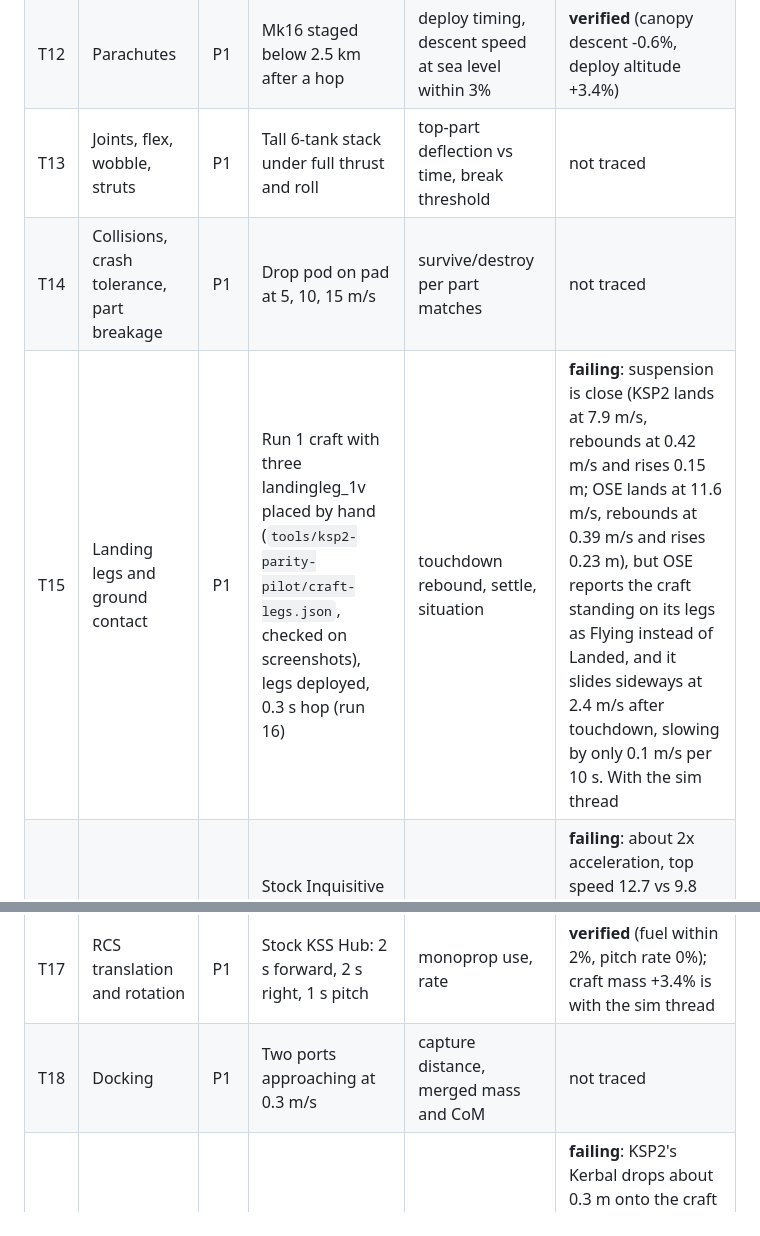
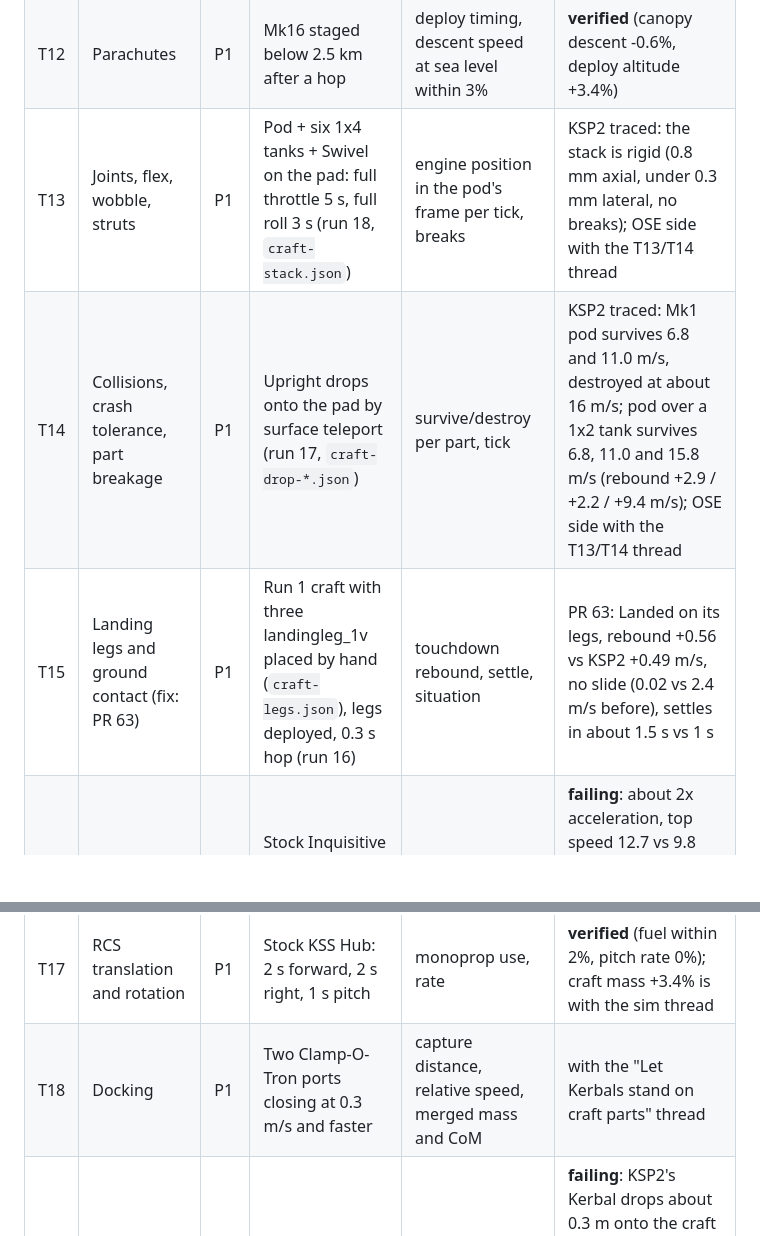
Before and after one commit to unknown201/OpenSpaceExplorer, a Markdown page: docs/ksp2-side-by-side-gaps.md, 2 parts joined by grey strips. Drawn GitHub-style; blank space fills up the shorter version.

Commit message:
Gap report: T13/T14 KSP2 results, T15 fix PR, T18 owner
Co-Authored-By: Claude Opus 5.5 <noreply@anthropic.com>

```diff
--- a/docs/ksp2-side-by-side-gaps.md
+++ b/docs/ksp2-side-by-side-gaps.md
@@ -208,12 +208,12 @@ P2 completeness.
 | T10 | Control surfaces and lift | P1 | Stock jet takeoff roll and pitch-up | lift vs AoA and speed, rotation speed | not traced |
 | T11 | Heating and reentry | P1 | Run 1 craft falling from 127 km at Mach 4.5 (run 11) | hottest part temperature vs altitude | **verified**: peak 392 vs 389 K, 10 km 269 vs 273 K, ground 377 vs 379 K (within 2%; +11 K at 30 km). Ablator not traced |
 | T12 | Parachutes | P1 | Mk16 staged below 2.5 km after a hop | deploy timing, descent speed at sea level within 3% | **verified** (canopy descent -0.6%, deploy altitude +3.4%) |
-| T13 | Joints, flex, wobble, struts | P1 | Tall 6-tank stack under full thrust and roll | top-part deflection vs time, break threshold | not traced |
-| T14 | Collisions, crash tolerance, part breakage | P1 | Drop pod on pad at 5, 10, 15 m/s | survive/destroy per part matches | not traced |
-| T15 | Landing legs and ground contact | P1 | Run 1 craft with three landingleg_1v placed by hand (`tools/ksp2-parity-pilot/craft-legs.json`, checked on screenshots), legs deployed, 0.3 s hop (run 16) | touchdown rebound, settle, situation | **failing**: suspension is close (KSP2 lands at 7.9 m/s, rebounds at 0.42 m/s and rises 0.15 m; OSE lands at 11.6 m/s, rebounds at 0.39 m/s and rises 0.23 m), but OSE reports the craft standing on its legs as Flying instead of Landed, and it slides sideways at 2.4 m/s after touchdown, slowing by only 0.1 m/s per 10 s. With the sim thread |
+| T13 | Joints, flex, wobble, struts | P1 | Pod + six 1x4 tanks + Swivel on the pad: full throttle 5 s, full roll 3 s (run 18, `craft-stack.json`) | engine position in the pod's frame per tick, breaks | KSP2 traced: the stack is rigid (0.8 mm axial, under 0.3 mm lateral, no breaks); OSE side with the T13/T14 thread |
+| T14 | Collisions, crash tolerance, part breakage | P1 | Upright drops onto the pad by surface teleport (run 17, `craft-drop-*.json`) | survive/destroy per part, tick | KSP2 traced: Mk1 pod survives 6.8 and 11.0 m/s, destroyed at about 16 m/s; pod over a 1x2 tank survives 6.8, 11.0 and 15.8 m/s (rebound +2.9 / +2.2 / +9.4 m/s); OSE side with the T13/T14 thread |
+| T15 | Landing legs and ground contact (fix: PR 63) | P1 | Run 1 craft with three landingleg_1v placed by hand (`craft-legs.json`), legs deployed, 0.3 s hop (run 16) | touchdown rebound, settle, situation | PR 63: Landed on its legs, rebound +0.56 vs KSP2 +0.49 m/s, no slide (0.02 vs 2.4 m/s before), settles in about 1.5 s vs 1 s |
 | T16 | Wheels and driving (fix: PR 45) | P1 | Stock Inquisitive Rover: full wheel throttle 15 s, coast 3 s, brakes 8 s, half throttle full steer 10 s | speed vs time, stopping, yaw rate | **failing**: about 2x acceleration, top speed 12.7 vs 9.8 m/s, turn 5.4-9.0 vs 1.2-2.5 m/s and up to 3.2 vs 1.33 rad/s, yaw stops instantly on release; brakes match. Rover mass 0.977 vs 0.924 t |
 | T17 | RCS translation and rotation | P1 | Stock KSS Hub: 2 s forward, 2 s right, 1 s pitch | monoprop use, rate | **verified** (fuel within 2%, pitch rate 0%); craft mass +3.4% is with the sim thread |
-| T18 | Docking | P1 | Two ports approaching at 0.3 m/s | capture distance, merged mass and CoM | not traced |
+| T18 | Docking | P1 | Two Clamp-O-Tron ports closing at 0.3 m/s and faster | capture distance, relative speed, merged mass and CoM | with the "Let Kerbals stand on craft parts" thread |
 | T19 | EVA exit, ladders | P1 | First Kerbal exits the run-1 pod on the pad and lets go of the ladder (run 14) | exit position, fall | **failing**: KSP2's Kerbal drops about 0.3 m onto the craft and stands on it (Landed) until it walks off the edge; OSE's falls 3.6 m straight to the pad because a Kerbal cannot stand on its own craft's parts. With the sim thread |
 | T20 | EVA walk, run, jump | P1 | Walk 6 s, run 6 s, jump (run 14) | ground speed, jump height | **failing**: walk 0.80 vs KSP2 0.65 m/s (+23%), run 2.20 vs 2.05 m/s (+7%), OSE starts and stops instantly; jump about 0.28 m in KSP2. With the sim thread |
 | T21 | EVA jetpack | P1 | 2 s up, 2 s forward in orbit | delta-v and fuel per second | not traced |
```
